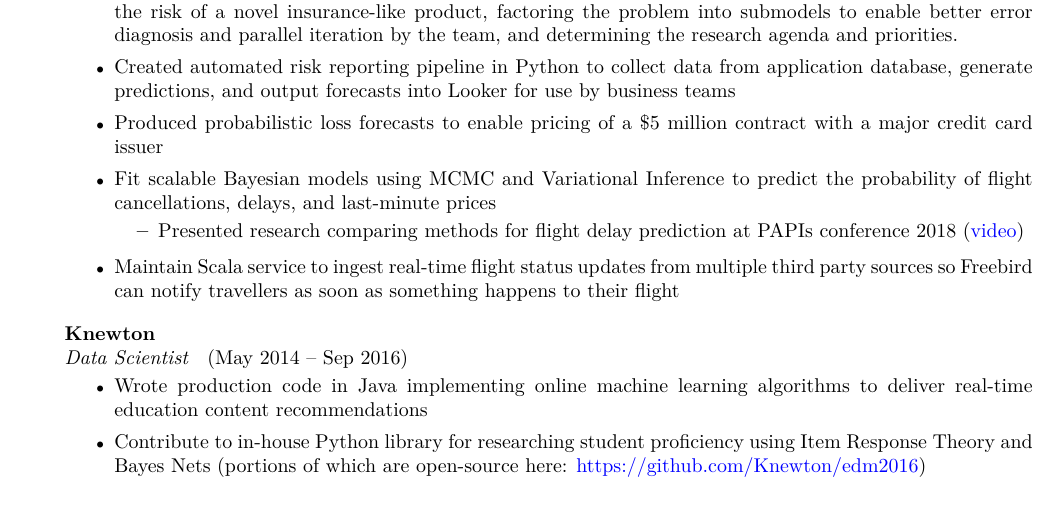
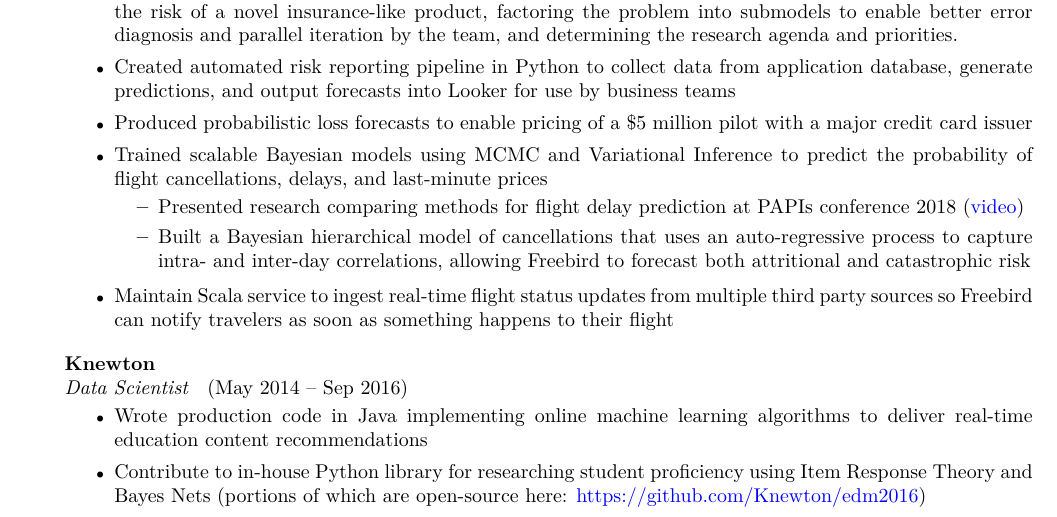
Before and after one commit to maxliving/jkl-website, a LaTeX CV (cv/mlivingston_resume.tex): part of the page, cut so that both start at the same text. Compiled offline with pdfLaTeX.

Commit message:
Add line about correlated risk

```diff
--- a/cv/mlivingston_resume.tex
+++ b/cv/mlivingston_resume.tex
@@ -40,15 +40,16 @@
   \begin{itemize} \itemsep 2.0pt \parskip 2.0pt %reduce space between items
     \item As the first Data Scientist at Freebird, was responsible for laying the mathematical framework for modeling the risk of a novel insurance-like product, factoring the problem into submodels to enable better error diagnosis and parallel iteration by the team, and determining the research agenda and priorities.
     \item Created automated risk reporting pipeline in Python to collect data from application database, generate predictions, and output forecasts into Looker for use by business teams
-    \item Produced probabilistic loss forecasts to enable pricing of a \$5 million contract with a major credit card issuer
-    \item Fit scalable Bayesian models using MCMC and Variational Inference to predict the probability of flight cancellations, delays, and last-minute prices
+    \item Produced probabilistic loss forecasts to enable pricing of a \$5 million pilot with a major credit card issuer
+    \item Trained scalable Bayesian models using MCMC and Variational Inference to predict the probability of flight cancellations, delays, and last-minute prices
     \setlength{\parskip}{-2pt}
     \begin{itemize}
       \setlength{\itemsep}{1.0pt}
     \item Presented research comparing methods for flight delay prediction at PAPIs conference 2018 (\href{https://www.infoq.com/presentations/flight-bayesian-prediction}{video})
+    \item Built a Bayesian hierarchical model of cancellations that uses an auto-regressive process to capture intra- and inter-day correlations, allowing Freebird to forecast both attritional and catastrophic risk
     \end{itemize}
     \setlength{\parskip}{2.0pt}
-  \item Maintain Scala service to ingest real-time flight status updates from multiple third party sources so Freebird can notify travellers as soon as something happens to their flight
+  \item Maintain Scala service to ingest real-time flight status updates from multiple third party sources so Freebird can notify travelers as soon as something happens to their flight
   \end{itemize}
 
   {\bf Knewton} \\
```
Also changed, not shown: cv/mlivingston_resume.pdf.
